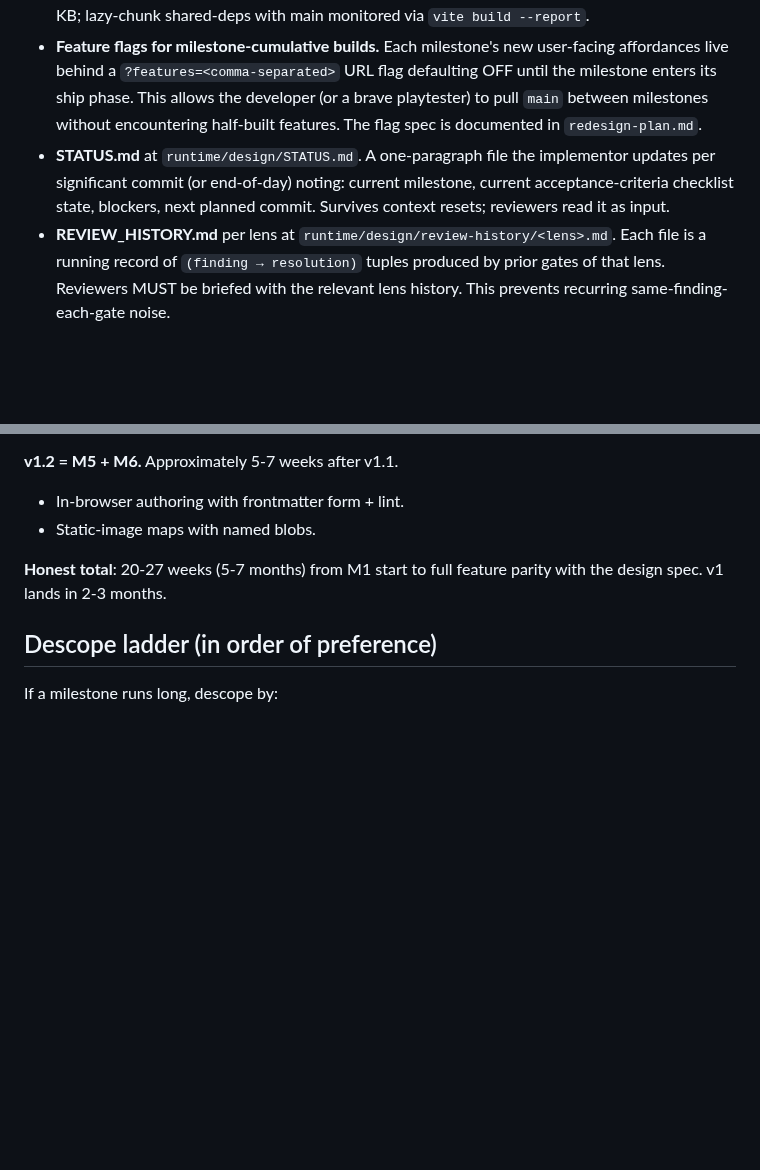
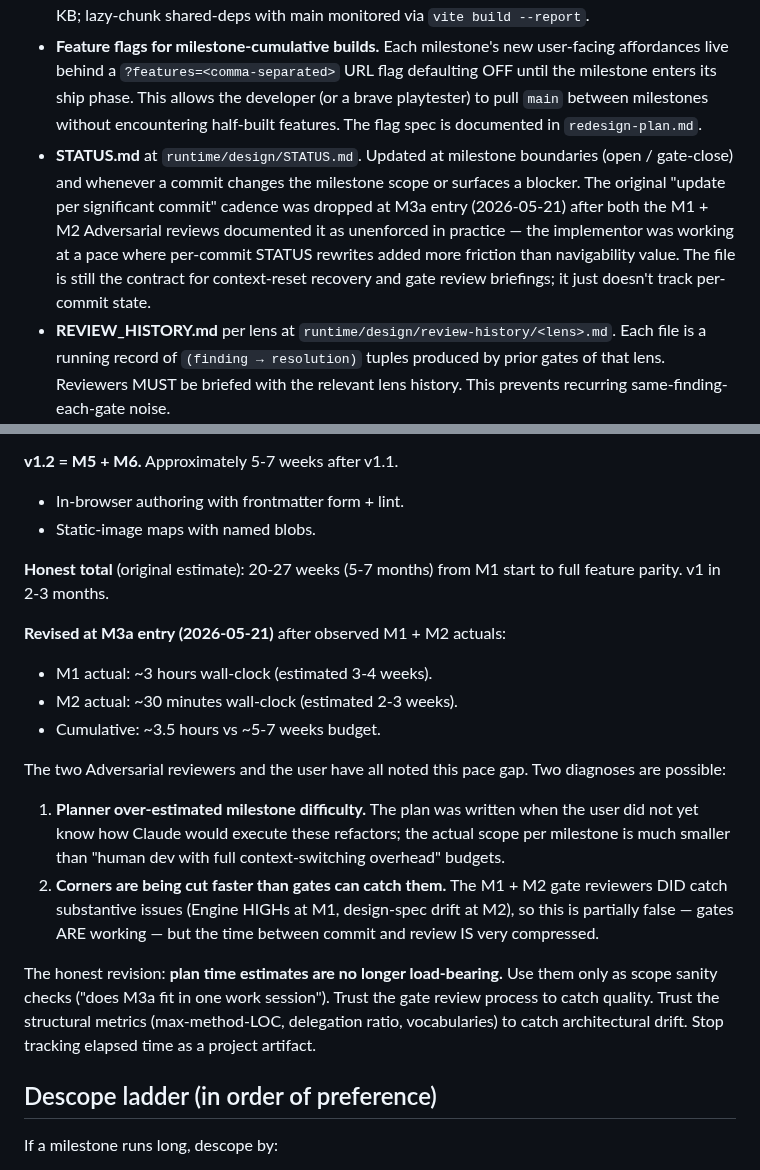
Before and after one commit to gutschke/quire, a Markdown page: runtime/design/execution-plan.md, 2 parts joined by grey strips. GitHub-like rendering; blank space fills up the shorter version.

Commit message:
runtime: M3a.0 — open M3a; drop per-commit STATUS cadence + revise time estimates
Two process decisions land at M3a entry, locked in per the M2 gate's
HARD acceptance criteria:

(1) STATUS.md cadence — dropped.  The M1 + M2 Adversarial reviewers
both documented the per-commit STATUS rule as unenforced in practice
(M1: 2/13 commits touched STATUS; M2: 1/9 commits).  At the observed
pace per-commit rewrites added more friction than navigability
value.  STATUS now updates at milestone boundaries (open / gate
close) and on commits that change milestone scope or surface a
blocker.  The file remains the contract for context-reset recovery
and gate review briefings.

(2) Time estimates — revised.  M1 actual was ~3h vs 3-4 weeks
estimated.  M2 actual was ~30min vs 2-3 weeks.  The plan's time
estimates are no longer load-bearing project artifacts.  Honest
note added to execution-plan.md acknowledging the gap and listing
the two diagnoses (planner over-estimated; gates ARE working so
not "corners-cut"); guidance to use estimates as scope sanity
checks only.

Updates:
- execution-plan.md § Cross-cutting expectations: STATUS cadence
  rule rewritten honestly.
- execution-plan.md § Honest total: revised section with the M1+M2
  actuals and the planner's-fault-not-quality framing.
- STATUS.md § M3a process criteria: cadence + time-estimate boxes
  checked.  Next planned commit named.

Tests: 700 passed (unchanged).  No code changes; doc-only commit.

Next: M3a.1 — P-M3a-filteredShared-migrate (the locked-in first
technical commit of M3a per the M2 gate's structural HARD
criterion).

```diff
--- a/runtime/design/execution-plan.md
+++ b/runtime/design/execution-plan.md
@@ -91,7 +91,7 @@ Apply to ALL milestones; reviewers will check these.
   - Tests testing implementation details of decomposed code may be deleted, **provided** the invariant they protect is covered by an integration or e2e test. Deletion requires a one-line commit-message justification.
 - **Bundle-size CI gate** active from M1: main chunk ≤ 110 KB gzipped; authoring lazy chunk ≤ 150 KB; lazy-chunk shared-deps with main monitored via `vite build --report`.
 - **Feature flags for milestone-cumulative builds.** Each milestone's new user-facing affordances live behind a `?features=<comma-separated>` URL flag defaulting OFF until the milestone enters its ship phase. This allows the developer (or a brave playtester) to pull `main` between milestones without encountering half-built features. The flag spec is documented in `redesign-plan.md`.
-- **STATUS.md** at `runtime/design/STATUS.md`. A one-paragraph file the implementor updates per significant commit (or end-of-day) noting: current milestone, current acceptance-criteria checklist state, blockers, next planned commit. Survives context resets; reviewers read it as input.
+- **STATUS.md** at `runtime/design/STATUS.md`. Updated at milestone boundaries (open / gate-close) and whenever a commit changes the milestone scope or surfaces a blocker. The original "update per significant commit" cadence was dropped at M3a entry (2026-05-21) after both the M1 + M2 Adversarial reviews documented it as unenforced in practice — the implementor was working at a pace where per-commit STATUS rewrites added more friction than navigability value. The file is still the contract for context-reset recovery and gate review briefings; it just doesn't track per-commit state.
 - **REVIEW_HISTORY.md** per lens at `runtime/design/review-history/<lens>.md`. Each file is a running record of `(finding → resolution)` tuples produced by prior gates of that lens. Reviewers MUST be briefed with the relevant lens history. This prevents recurring same-finding-each-gate noise.
 - **No `--no-verify`** on commits. Pre-commit hooks must pass.
 - **No Co-Authored-By trailer.** Per memory.
@@ -396,7 +396,18 @@ Three reviewers. Web-UX optional (spawn if blob ergonomics need tuning). No TTRP
 - In-browser authoring with frontmatter form + lint.
 - Static-image maps with named blobs.
 
-**Honest total**: 20-27 weeks (5-7 months) from M1 start to full feature parity with the design spec. v1 lands in 2-3 months.
+**Honest total** (original estimate): 20-27 weeks (5-7 months) from M1 start to full feature parity. v1 in 2-3 months.
+
+**Revised at M3a entry (2026-05-21)** after observed M1 + M2 actuals:
+- M1 actual: ~3 hours wall-clock (estimated 3-4 weeks).
+- M2 actual: ~30 minutes wall-clock (estimated 2-3 weeks).
+- Cumulative: ~3.5 hours vs ~5-7 weeks budget.
+
+The two Adversarial reviewers and the user have all noted this pace gap. Two diagnoses are possible:
+1. **Planner over-estimated milestone difficulty.** The plan was written when the user did not yet know how Claude would execute these refactors; the actual scope per milestone is much smaller than "human dev with full context-switching overhead" budgets.
+2. **Corners are being cut faster than gates can catch them.** The M1 + M2 gate reviewers DID catch substantive issues (Engine HIGHs at M1, design-spec drift at M2), so this is partially false — gates ARE working — but the time between commit and review IS very compressed.
+
+The honest revision: **plan time estimates are no longer load-bearing.** Use them only as scope sanity checks ("does M3a fit in one work session"). Trust the gate review process to catch quality. Trust the structural metrics (max-method-LOC, delegation ratio, vocabularies) to catch architectural drift. Stop tracking elapsed time as a project artifact.
 
 ## Descope ladder (in order of preference)
 
```
Also changed, not shown: runtime/design/STATUS.md (+4 -4 lines).
